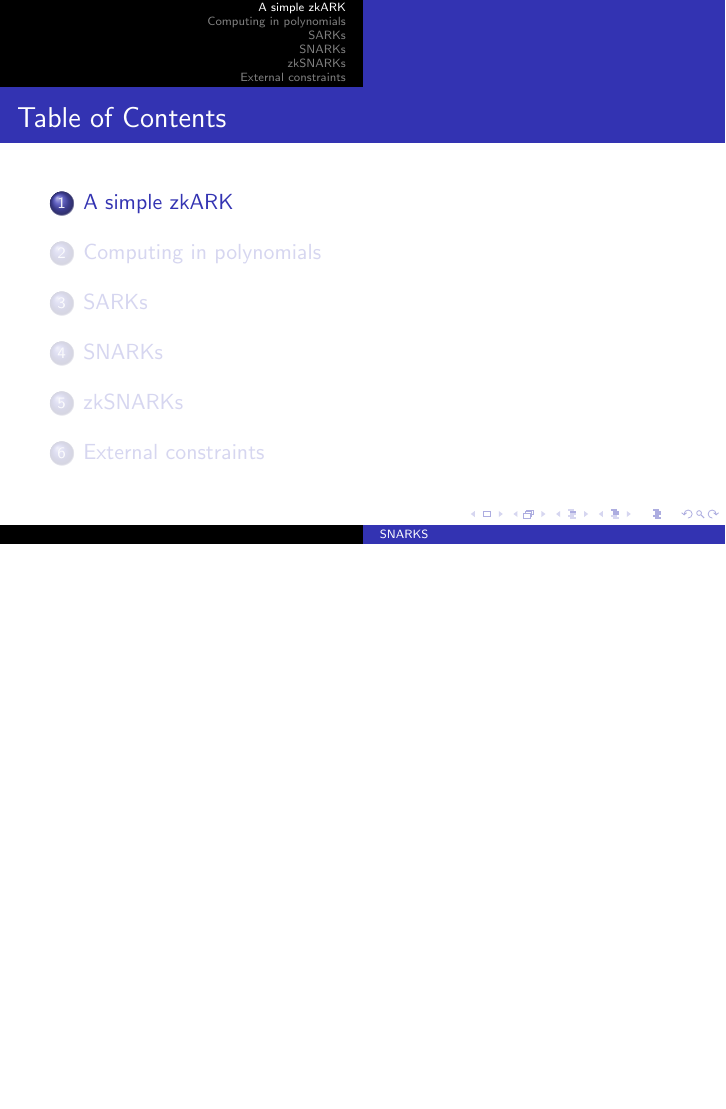
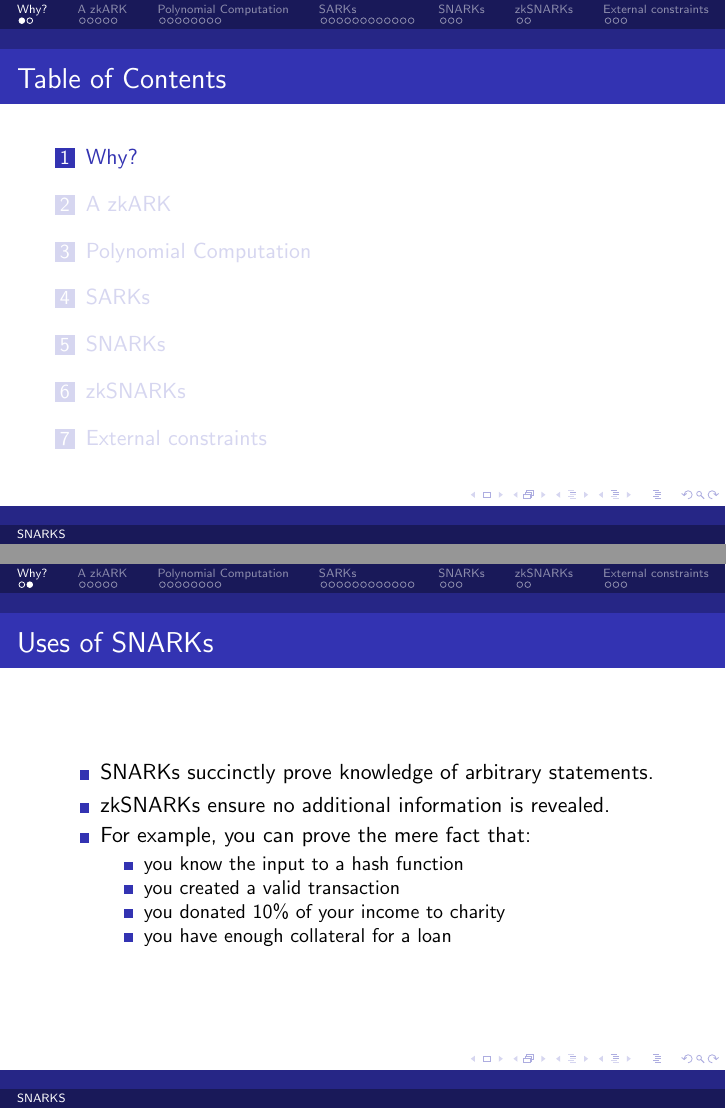
Before and after one commit to OpenZeppelin/research-cryptography, LaTeX slides (zero-knowledge/SNARKS.tex): page 2 of 38 before the commit and pages 2 and 3 of 40 after it, the two joined at a grey line, the shorter picture padded with empty space. Compiled offline with pdfLaTeX.

Commit message:
Add Why? section

```diff
--- a/zero-knowledge/SNARKS.tex
+++ b/zero-knowledge/SNARKS.tex
@@ -1,5 +1,5 @@
 \documentclass[dvipsnames]{beamer}
-\usetheme{Copenhagen}
+\usetheme{Berlin}
 
 \usepackage{epigraph}
 \usepackage{xcolor}
@@ -41,7 +41,25 @@
         \epigraph{I ask the fundamental question of rationality: Why do you believe what you believe? What do you think you know and how do you think you know it?}{\textit{Harry Potter\\Harry Potter and the methods of rationality}}
     \end{frame}
 
-    \section{A simple zkARK}
+    \section{Why?}
+
+    \begin{frame}{Uses of SNARKs}
+        \begin{itemize}
+        \item SNARKs succinctly prove knowledge of arbitrary statements.
+        \item zkSNARKs ensure no additional information is revealed.
+            \item For example, you can prove the mere fact that:
+            \begin{itemize}
+                \item you know the input to a hash function
+                \item you created a valid transaction
+                \item you donated 10\% of your income to charity
+                \item you have enough collateral for a loan
+            \end{itemize}
+        \end{itemize}
+        \qedhere
+    \end{frame}
+
+
+    \section{A zkARK}
 
     \begin{frame}{Setup}
         \begin{itemize}
@@ -112,7 +130,7 @@
         \end{itemize}
     \end{frame}
 
-    \section{Computing in polynomials}
+    \section{Polynomial Computation}
 
     \begin{frame}{Constraints}
         Consider a function that takes a some inputs and performs a computation. We want to write it as a set of constraints of the form:\\
```
